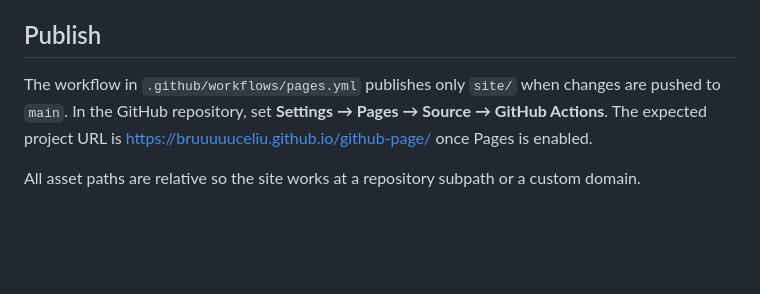
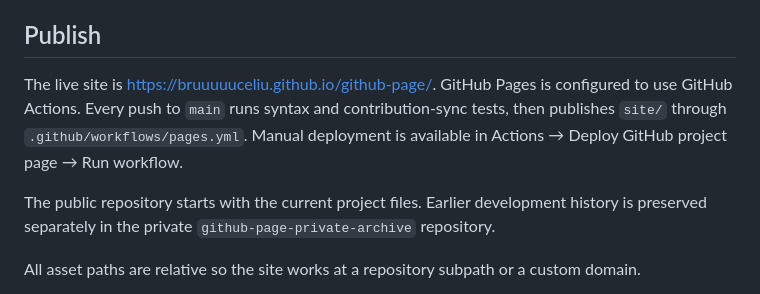
Before and after one commit to bruuuuuceliu/github-page, a Markdown page: README.md, the part around the change. Drawn GitHub-style; blank space fills up the shorter version.

Commit message:
Document live Pages URL and automatic deployment

```diff
--- a/README.md
+++ b/README.md
@@ -12,7 +12,9 @@ The optional `scripts/verify-browser.cjs` smoke test uses an existing Playwright
 
 ## Publish
 
-The workflow in `.github/workflows/pages.yml` publishes only `site/` when changes are pushed to `main`. In the GitHub repository, set **Settings → Pages → Source → GitHub Actions**. The expected project URL is https://bruuuuuceliu.github.io/github-page/ once Pages is enabled.
+The live site is https://bruuuuuceliu.github.io/github-page/. GitHub Pages is configured to use GitHub Actions. Every push to `main` runs syntax and contribution-sync tests, then publishes `site/` through `.github/workflows/pages.yml`. Manual deployment is available in Actions → Deploy GitHub project page → Run workflow.
+
+The public repository starts with the current project files. Earlier development history is preserved separately in the private `github-page-private-archive` repository.
 
 All asset paths are relative so the site works at a repository subpath or a custom domain.
 
```
